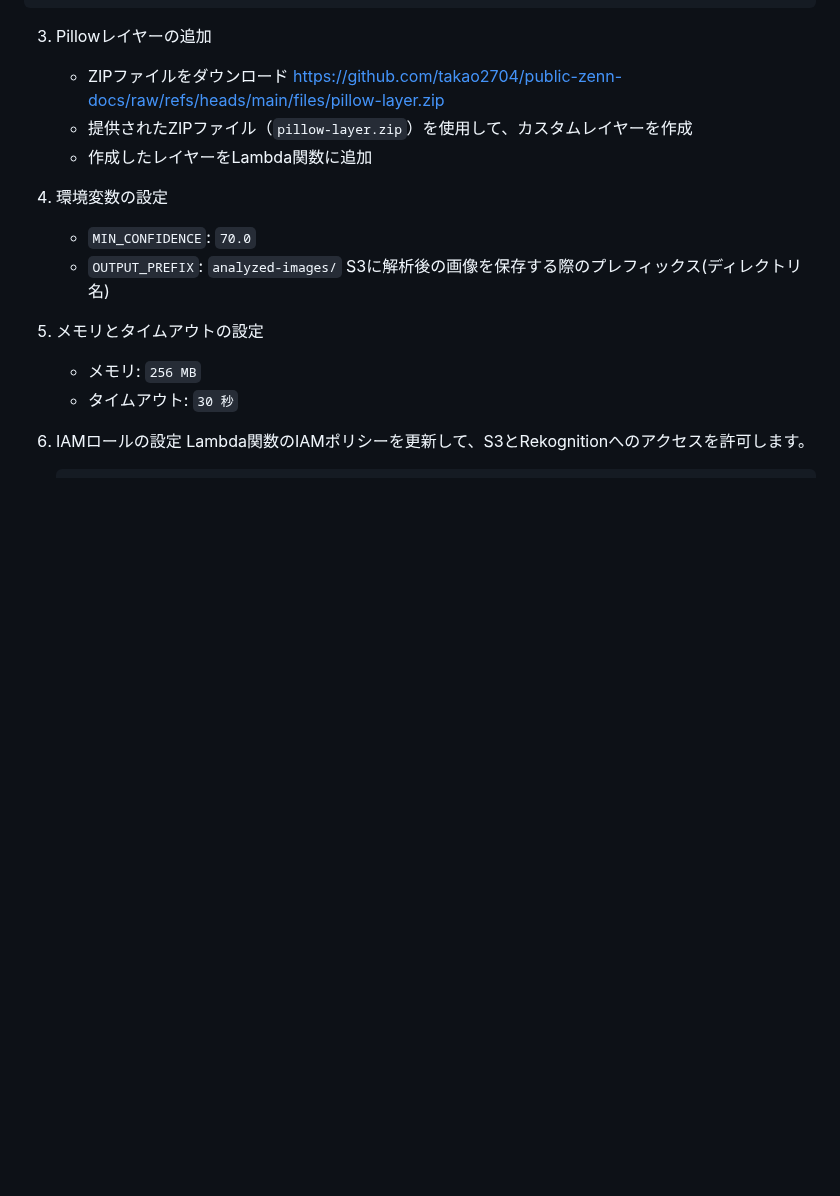
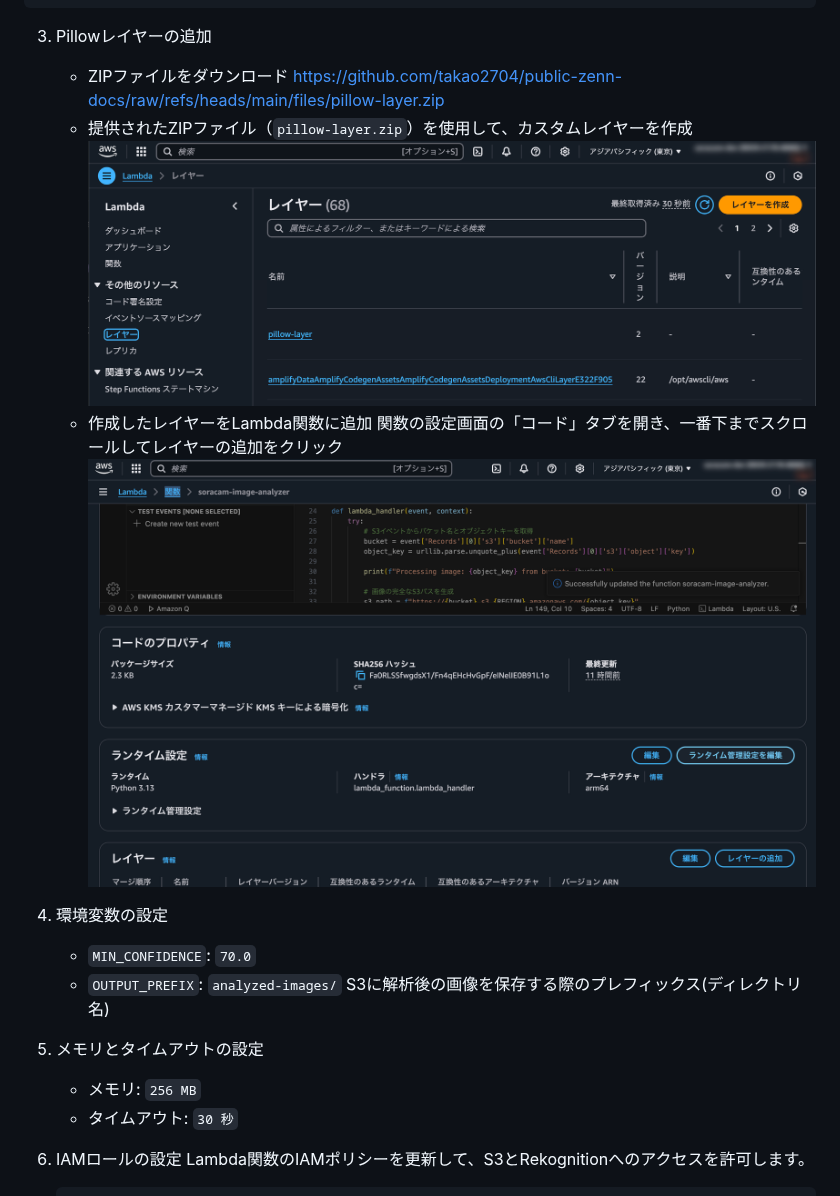
Before and after one commit to takao2704/public-zenn-docs, a Markdown page: articles/soracamimagetos3toawsservices.md, the part around the change. Drawn GitHub-style; pictures changed too: images/202505/image-51.png (added), images/202505/image-52.png (added); blank space fills up the shorter version.

Commit message:
画像追加

```diff
--- a/articles/soracamimagetos3toawsservices.md
+++ b/articles/soracamimagetos3toawsservices.md
@@ -557,7 +557,10 @@ def lambda_handler(event, context):
     - ZIPファイルをダウンロード
         https://github.com/takao2704/public-zenn-docs/raw/refs/heads/main/files/pillow-layer.zip
     - 提供されたZIPファイル（`pillow-layer.zip`）を使用して、カスタムレイヤーを作成
+        ![alt text](/images/202505/image-51.png)
     - 作成したレイヤーをLambda関数に追加
+        関数の設定画面の「コード」タブを開き、一番下までスクロールしてレイヤーの追加をクリック
+        ![alt text](/images/202505/image-52.png)
 
 4. 環境変数の設定
    - `MIN_CONFIDENCE`: `70.0`
```
